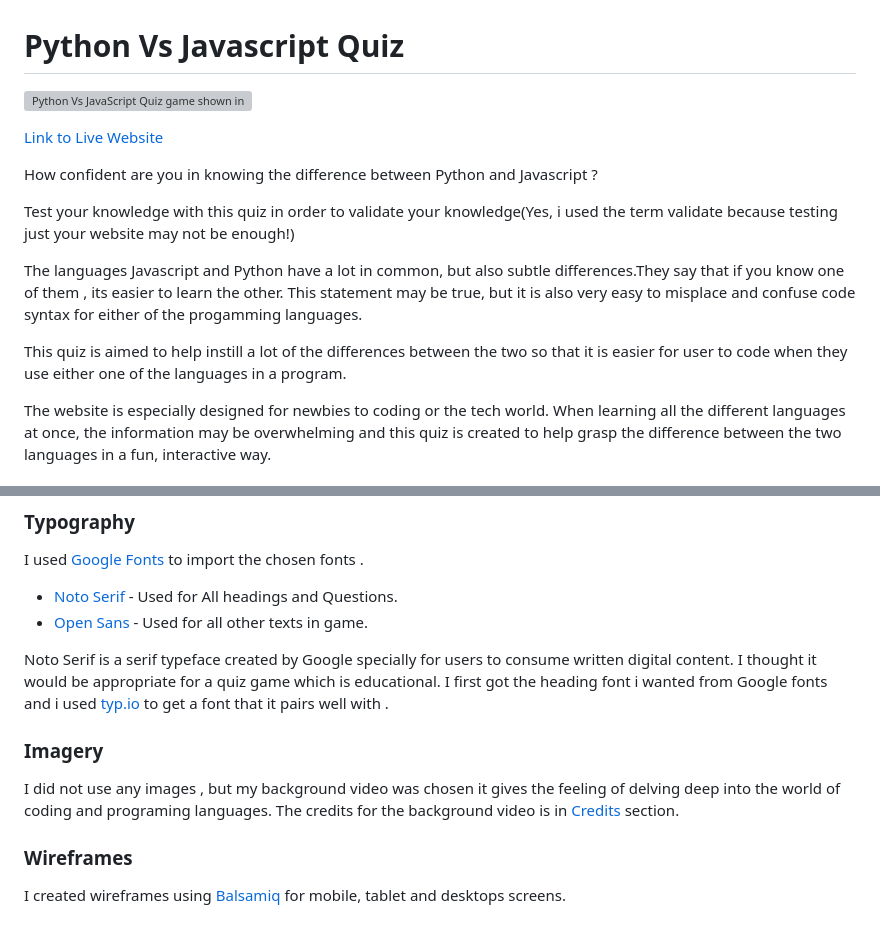
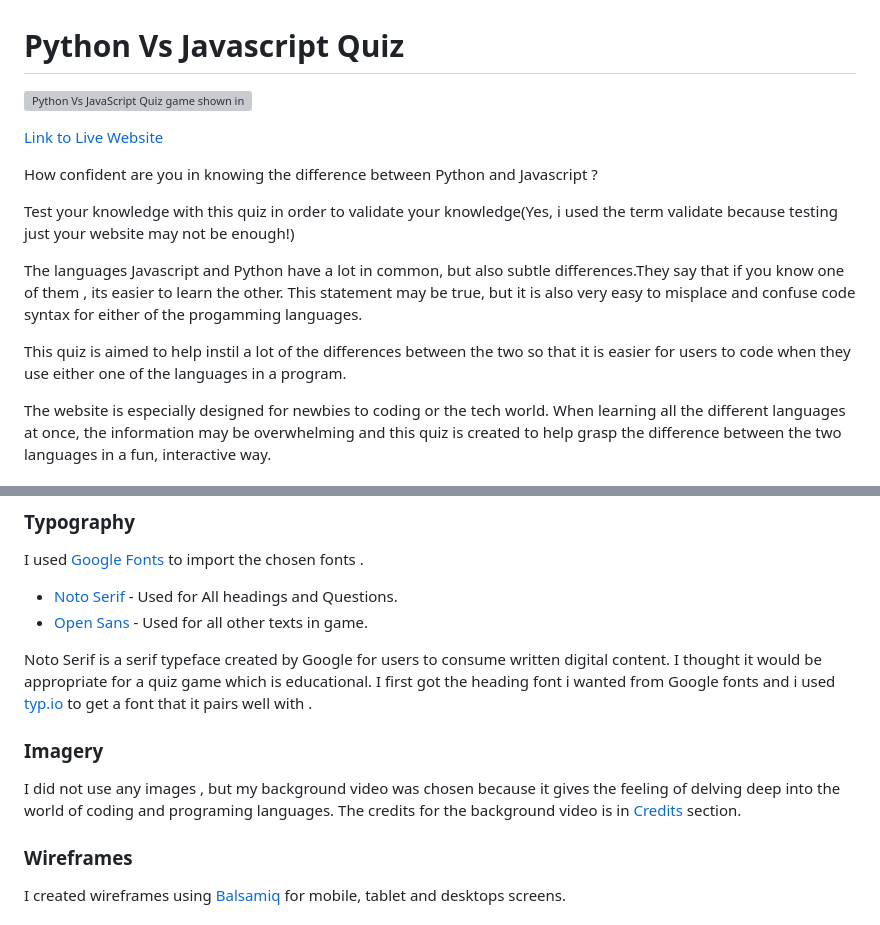
Before and after one commit to SooryaGeorge7/Python-Vs-Javascript-Quiz, a Markdown page: README.md, 2 parts joined by grey strips. Drawn GitHub-style; grey boxes are pictures that could not be loaded.

```diff
--- a/README.md
+++ b/README.md
@@ -10,7 +10,7 @@ Test your knowledge with this quiz in order to validate your knowledge(Yes, i us
 
 The languages Javascript and Python have a lot in common, but also subtle differences.They say that if you know one of them , its easier to learn the other. This statement may be true, but it is also very easy to misplace and confuse code syntax for either of the progamming languages.
 
-This quiz is aimed to help instill a lot of the differences between the two so that it is easier for user to code when they use either one of the languages in a program.
+This quiz is aimed to help instil a lot of the differences between the two so that it is easier for users to code when they use either one of the languages in a program.
 
 The website is especially designed for newbies to coding or the tech world. When learning all the different languages at once, the information may be overwhelming and this quiz is created to help grasp the difference between the two languages in a fun, interactive way.
 
@@ -92,12 +92,12 @@ I used [Google Fonts](https://fonts.google.com/) to import the chosen fonts .
 * [Noto Serif](https://fonts.google.com/noto/specimen/Noto+Serif?preview.text=JavaScript%20Vs%20Python&preview.text_type=custom&query=noto+serif&sort=popularity&noto.query=novecento) - Used for All headings and Questions.
 * [Open Sans](https://fonts.google.com/specimen/Open+Sans?preview.text=JavaScript%20Vs%20Python&preview.text_type=custom&query=open+sans&sort=popularity&noto.query=novecento) - Used for all other texts in game.
 
-Noto Serif is a serif typeface created by Google specially for users to consume written digital content. I thought it would be appropriate for a quiz game which is educational.
+Noto Serif is a serif typeface created by Google  for users to consume written digital content. I thought it would be appropriate for a quiz game which is educational.
 I first got the heading font i wanted from Google fonts and i used [typ.io](https://typ.io/fonts/noto_serif) to get a font that it pairs well with .
 
 ### Imagery
 
-I did not use any images , but my background video was chosen it gives the feeling of delving deep into the world of coding and programing languages. The credits for the background video is in [Credits](#credits) section.
+I did not use any images , but my background video was chosen because it gives the feeling of delving deep into the world of coding and programing languages. The credits for the background video is in [Credits](#credits) section.
 
 ### Wireframes
 
```
Also changed, not shown: other parts of README.md (+18 -18 lines).
